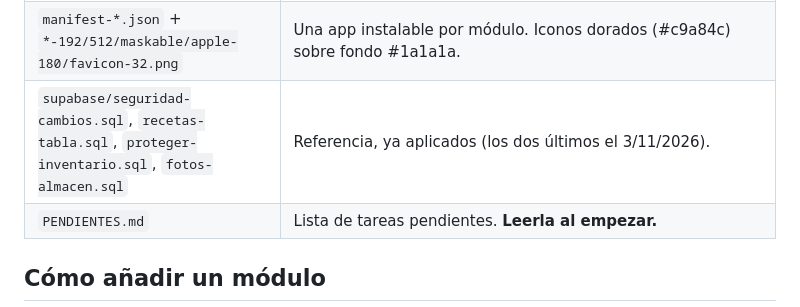
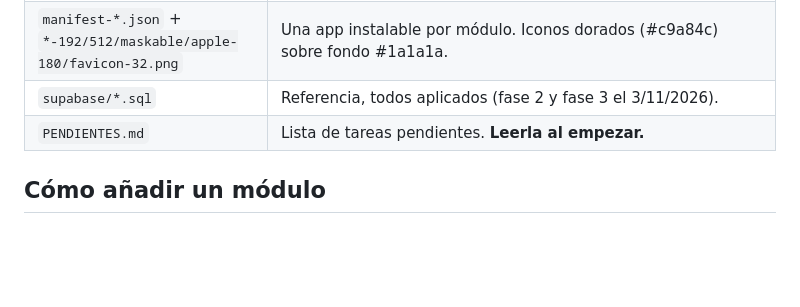
Before and after one commit to quijote51/Read-Write, a Markdown page: CLAUDE.md, the part around the change. Drawn GitHub-style; blank space fills up the shorter version.

Commit message:
Notas: fase 3 activada
Co-Authored-By: Claude Opus 5.5 <noreply@anthropic.com>
Claude-Session: https://claude.ai/code/session_01QhSJuhVDX3fZoMfddRASbi

```diff
--- a/CLAUDE.md
+++ b/CLAUDE.md
@@ -33,7 +33,7 @@ App web (PWA) para la gestión de la cocina y los eventos de hoteles y restauran
 | `app-base.js` + `app-base.css` | Base común de las apps sueltas: sesión, carga de eventos, recetas y proveedores, `syncConfig`, `recetaDePlato` y estilos. |
 | `sw.js` | Service worker. **Subir `CACHE` (ahora `oido-cocina-v28`) y añadir a `SHELL` cada archivo nuevo. Cada app suelta nueva va también en la lista `clave` de navegación.** Archivos propios: red primero (si no, la página nueva se mezcla con un .js viejo guardado); CDN: caché primero. |
 | `manifest-*.json` + `*-192/512/maskable/apple-180/favicon-32.png` | Una app instalable por módulo. Iconos dorados (#c9a84c) sobre fondo #1a1a1a. |
-| `supabase/seguridad-cambios.sql`, `recetas-tabla.sql`, `proteger-inventario.sql`, `fotos-almacen.sql` | Referencia, ya aplicados (los dos últimos el 3/11/2026). |
+| `supabase/*.sql` | Referencia, todos aplicados (fase 2 y fase 3 el 3/11/2026). |
 | `PENDIENTES.md` | Lista de tareas pendientes. **Leerla al empezar.** |
 
 ## Cómo añadir un módulo
```
Also changed, not shown: PENDIENTES.md (+1 -1 lines).
